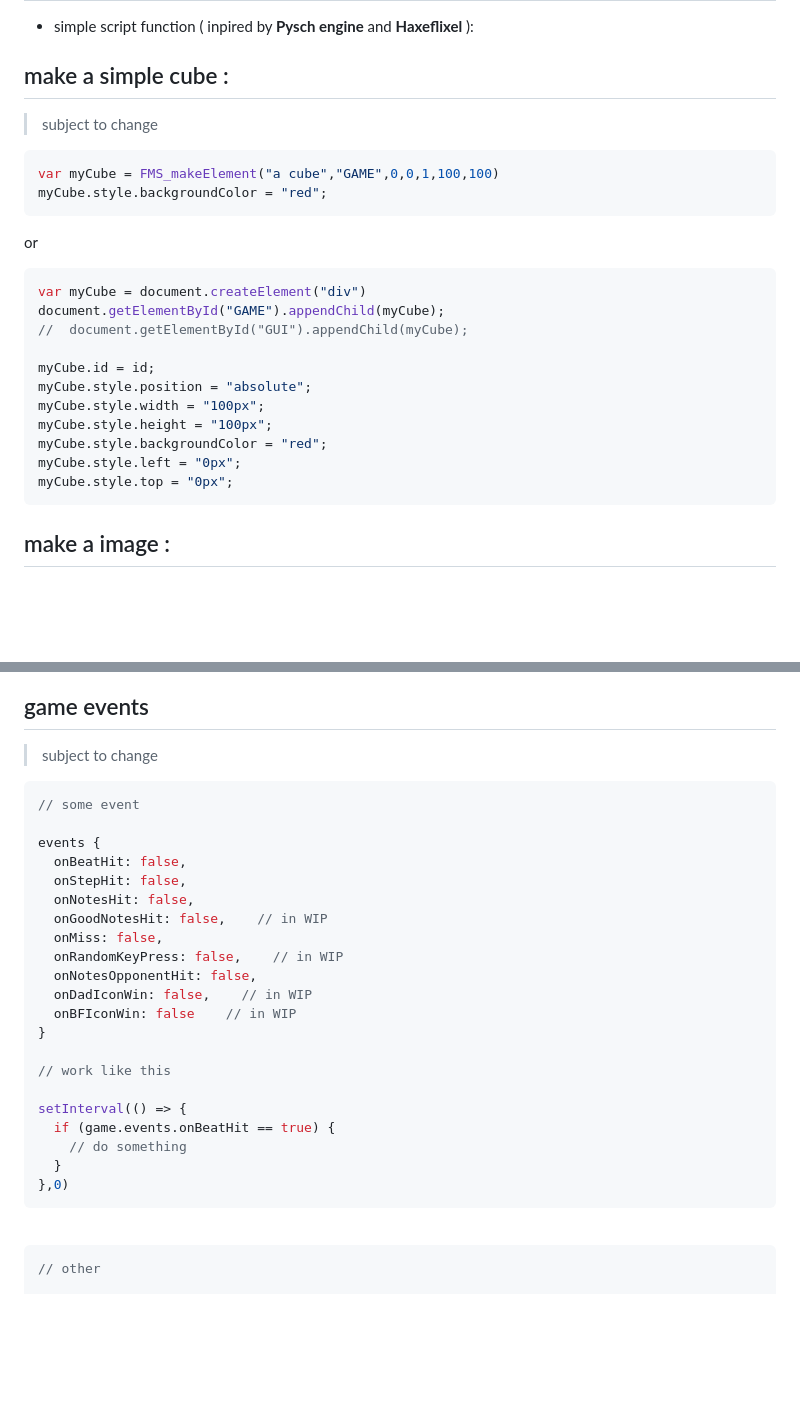
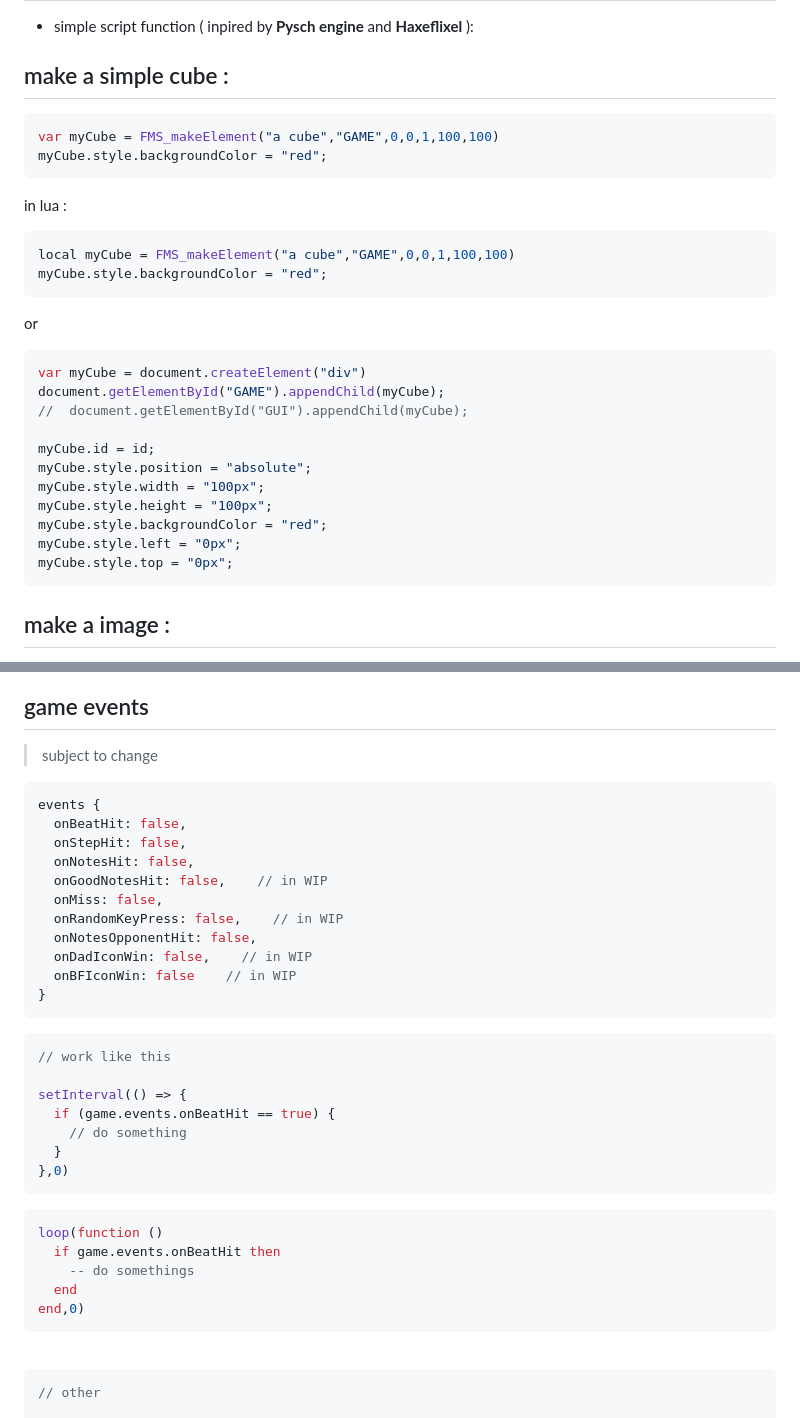
Before and after one commit to hansy2577/Funky.mit-engine, a Markdown page: README.md, 2 parts joined by grey strips. Drawn GitHub-style; blank space fills up the shorter version.

````diff
--- a/README.md
+++ b/README.md
@@ -15,10 +15,14 @@ ____
 * simple script function ( inpired by **Pysch engine** and **Haxeflixel** ):
 
 ## make a simple cube :
-> subject to change  <br>
 
 ```js
 var myCube = FMS_makeElement("a cube","GAME",0,0,1,100,100)
+myCube.style.backgroundColor = "red";
+```
+in lua :
+```lua
+local myCube = FMS_makeElement("a cube","GAME",0,0,1,100,100)
 myCube.style.backgroundColor = "red";
 ```
 or
@@ -35,7 +39,6 @@ myCube.style.backgroundColor = "red";
 myCube.style.left = "0px";
 myCube.style.top = "0px";
 ```
-
 ## make a image :
 > subject to change
 
@@ -85,9 +88,7 @@ game.healthBars.data.dad  // get dad icon as HTML element
 
 ## game events
 > subject to change
-```js
-// some event
-
+```json
 events {
   onBeatHit: false,
   onStepHit: false,
@@ -99,7 +100,8 @@ events {
   onDadIconWin: false,    // in WIP
   onBFIconWin: false    // in WIP
 }
-
+```
+```js
 // work like this
 
 setInterval(() => {
@@ -107,6 +109,13 @@ setInterval(() => {
     // do something
   }
 },0)
+```
+```lua
+loop(function ()
+  if game.events.onBeatHit then
+    -- do somethings
+  end
+end,0)
 ```
 <br>
 
````
